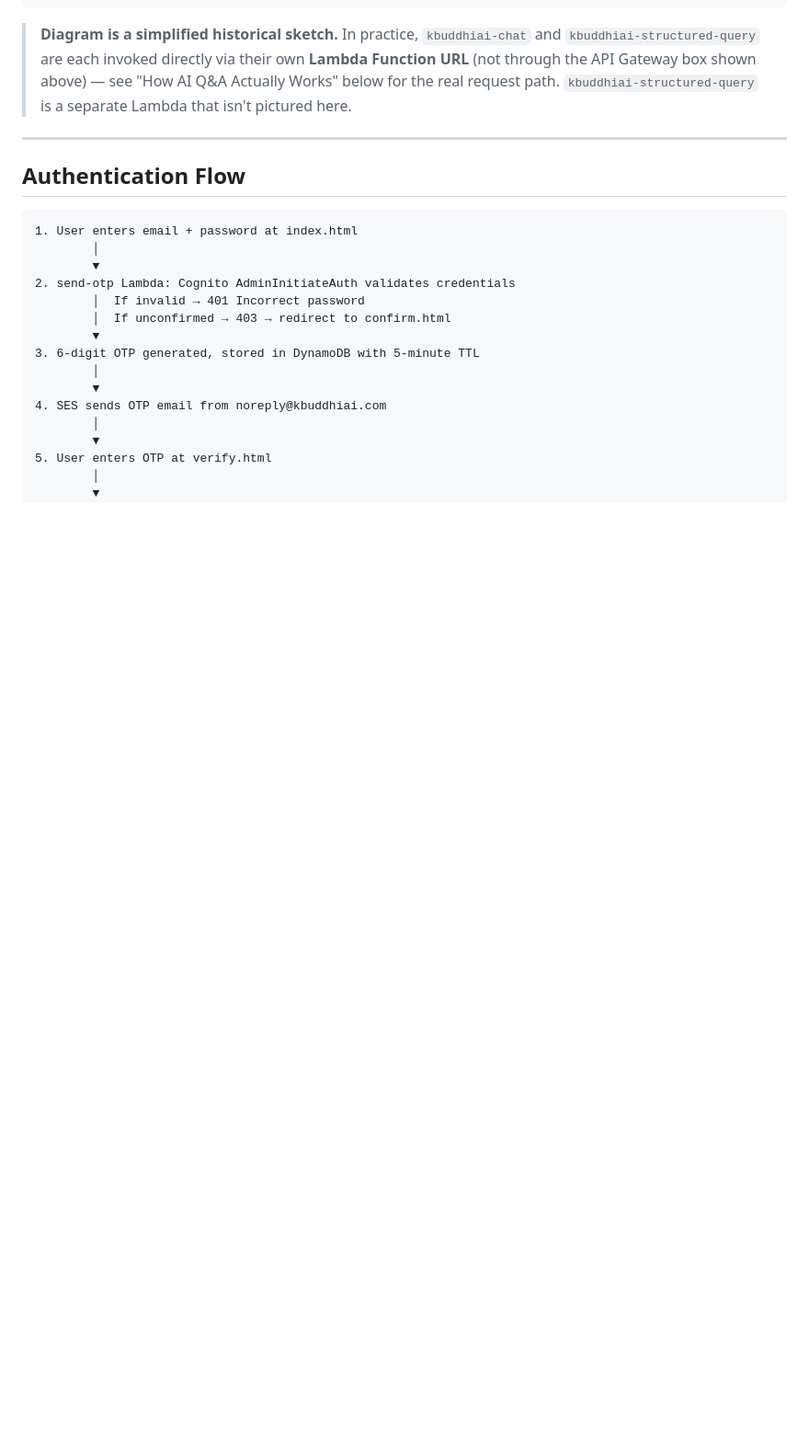
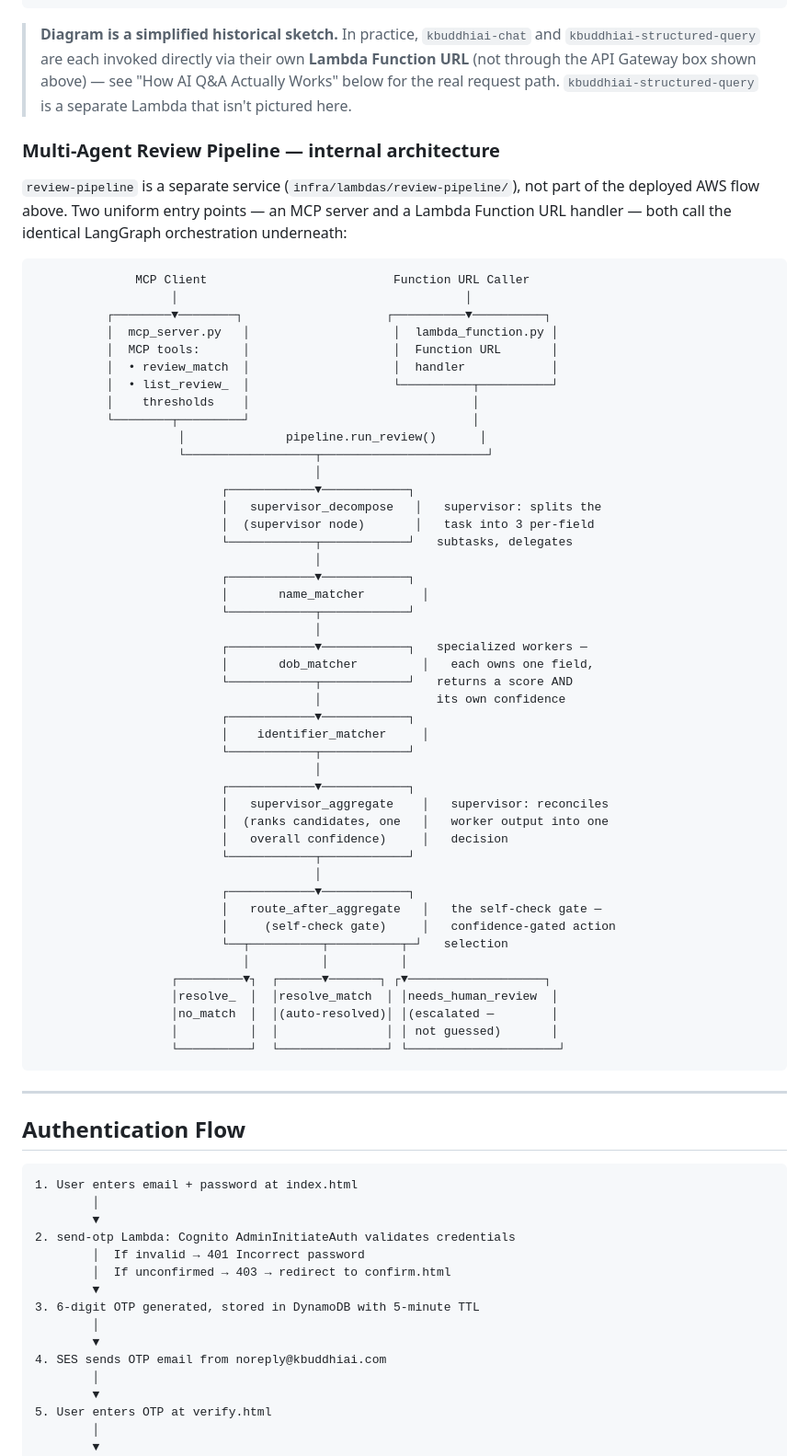
Before and after one commit to Jeetendra-G-Vasisht/Fullstack-Clinical-AI-Platform, a Markdown page: Readme.md, the part around one of its changes. Shown at 92% size. GitHub-like rendering; blank space fills up the shorter version.

Commit message:
Add review-pipeline architecture diagram, drop the scope-limits list
System Architecture now includes a second diagram for the multi-agent
review pipeline: MCP server and Lambda Function URL as two entry
points into the same pipeline.run_review(), then the actual
supervisor -> workers -> supervisor -> self-check gate graph as wired
in pipeline/graph.py (sequential worker chain, matching the real edges
-- not a fan-out that isn't there).

Also removes the "what this project doesn't cover" paragraph per
request -- the section now just describes what's built.

````diff
--- a/Readme.md
+++ b/Readme.md
@@ -104,6 +104,58 @@ A production-grade, HIPAA-conscious AI portal for healthcare document intelligen
 ```
 
 > **Diagram is a simplified historical sketch.** In practice, `kbuddhiai-chat` and `kbuddhiai-structured-query` are each invoked directly via their own **Lambda Function URL** (not through the API Gateway box shown above) — see "How AI Q&A Actually Works" below for the real request path. `kbuddhiai-structured-query` is a separate Lambda that isn't pictured here.
+
+### Multi-Agent Review Pipeline — internal architecture
+
+`review-pipeline` is a separate service (`infra/lambdas/review-pipeline/`), not part of the deployed AWS flow above. Two uniform entry points — an MCP server and a Lambda Function URL handler — both call the identical LangGraph orchestration underneath:
+
+```
+              MCP Client                          Function URL Caller
+                   │                                        │
+          ┌────────▼────────┐                    ┌──────────▼──────────┐
+          │  mcp_server.py   │                    │  lambda_function.py │
+          │  MCP tools:      │                    │  Function URL       │
+          │  • review_match  │                    │  handler            │
+          │  • list_review_  │                    └──────────┬──────────┘
+          │    thresholds    │                               │
+          └────────┬─────────┘                               │
+                    │              pipeline.run_review()      │
+                    └──────────────────┬───────────────────────┘
+                                       │
+                          ┌────────────▼────────────┐
+                          │   supervisor_decompose   │   supervisor: splits the
+                          │  (supervisor node)       │   task into 3 per-field
+                          └────────────┬────────────┘   subtasks, delegates
+                                       │
+                          ┌────────────▼────────────┐
+                          │       name_matcher        │
+                          └────────────┬────────────┘
+                                       │
+                          ┌────────────▼────────────┐   specialized workers —
+                          │       dob_matcher         │   each owns one field,
+                          └────────────┬────────────┘   returns a score AND
+                                       │                its own confidence
+                          ┌────────────▼────────────┐
+                          │    identifier_matcher     │
+                          └────────────┬────────────┘
+                                       │
+                          ┌────────────▼────────────┐
+                          │   supervisor_aggregate    │   supervisor: reconciles
+                          │  (ranks candidates, one   │   worker output into one
+                          │   overall confidence)     │   decision
+                          └────────────┬────────────┘
+                                       │
+                          ┌────────────▼────────────┐
+                          │   route_after_aggregate   │   the self-check gate —
+                          │     (self-check gate)     │   confidence-gated action
+                          └──┬──────────┬──────────┬─┘   selection
+                             │          │          │
+                   ┌─────────▼┐  ┌──────▼───────┐ ┌▼───────────────────┐
+                   │resolve_  │  │resolve_match  │ │needs_human_review  │
+                   │no_match  │  │(auto-resolved)│ │(escalated —        │
+                   │          │  │               │ │ not guessed)       │
+                   └──────────┘  └───────────────┘ └─────────────────────┘
+```
 
 ---
 
````
Also changed, not shown: other parts of Readme.md (+0 -2 lines).
